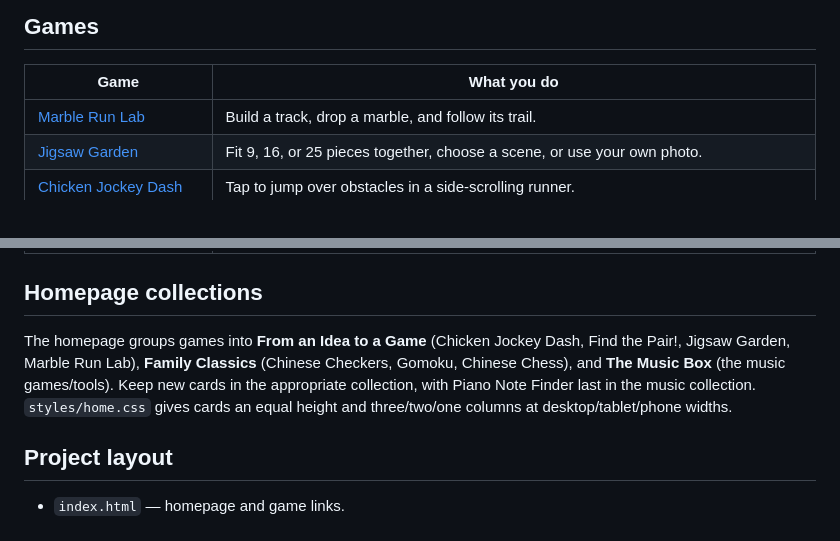
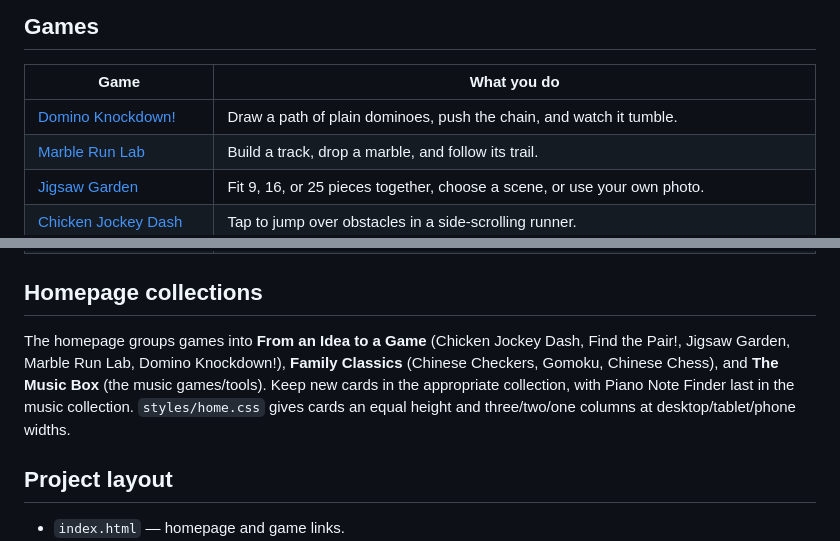
Before and after one commit to meredithzou/mia-michelle-arcade, a Markdown page: README.md, 2 parts joined by grey strips. GitHub-like rendering.

Commit message:
Add Domino Knockdown to the Arcade

```diff
--- a/README.md
+++ b/README.md
@@ -8,6 +8,7 @@ A family-made collection of touch-friendly browser games for kids and grown-ups.
 
 | Game | What you do |
 | --- | --- |
+| [Domino Knockdown!](games/domino-knockdown/) | Draw a path of plain dominoes, push the chain, and watch it tumble. |
 | [Marble Run Lab](games/marble-run-lab/) | Build a track, drop a marble, and follow its trail. |
 | [Jigsaw Garden](games/jigsaw-garden/) | Fit 9, 16, or 25 pieces together, choose a scene, or use your own photo. |
 | [Chicken Jockey Dash](games/chicken-jockey-dash/) | Tap to jump over obstacles in a side-scrolling runner. |
@@ -22,7 +23,7 @@ A family-made collection of touch-friendly browser games for kids and grown-ups.
 
 ## Homepage collections
 
-The homepage groups games into **From an Idea to a Game** (Chicken Jockey Dash, Find the Pair!, Jigsaw Garden, Marble Run Lab), **Family Classics** (Chinese Checkers, Gomoku, Chinese Chess), and **The Music Box** (the music games/tools). Keep new cards in the appropriate collection, with Piano Note Finder last in the music collection. `styles/home.css` gives cards an equal height and three/two/one columns at desktop/tablet/phone widths.
+The homepage groups games into **From an Idea to a Game** (Chicken Jockey Dash, Find the Pair!, Jigsaw Garden, Marble Run Lab, Domino Knockdown!), **Family Classics** (Chinese Checkers, Gomoku, Chinese Chess), and **The Music Box** (the music games/tools). Keep new cards in the appropriate collection, with Piano Note Finder last in the music collection. `styles/home.css` gives cards an equal height and three/two/one columns at desktop/tablet/phone widths.
 
 ## Project layout
 
```
